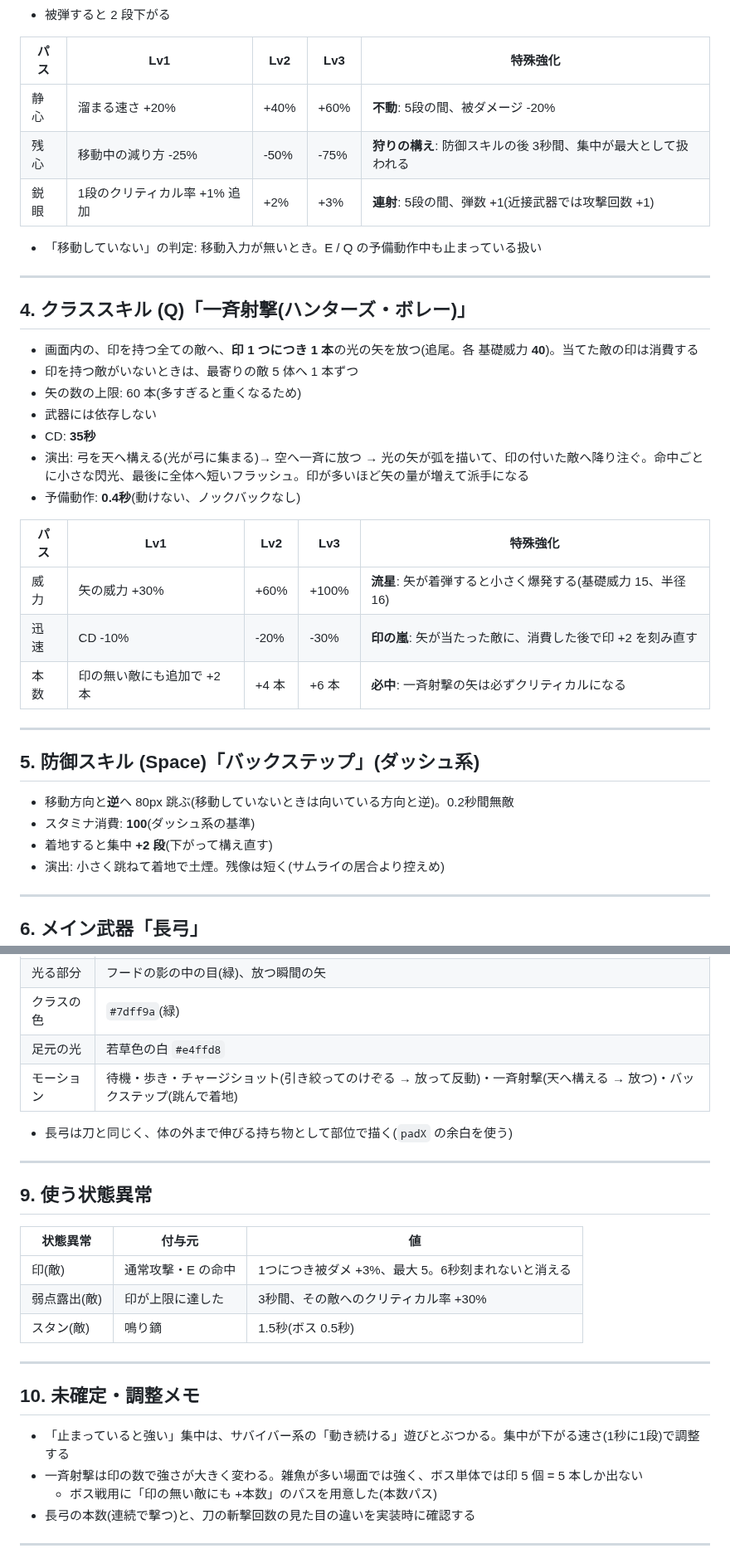
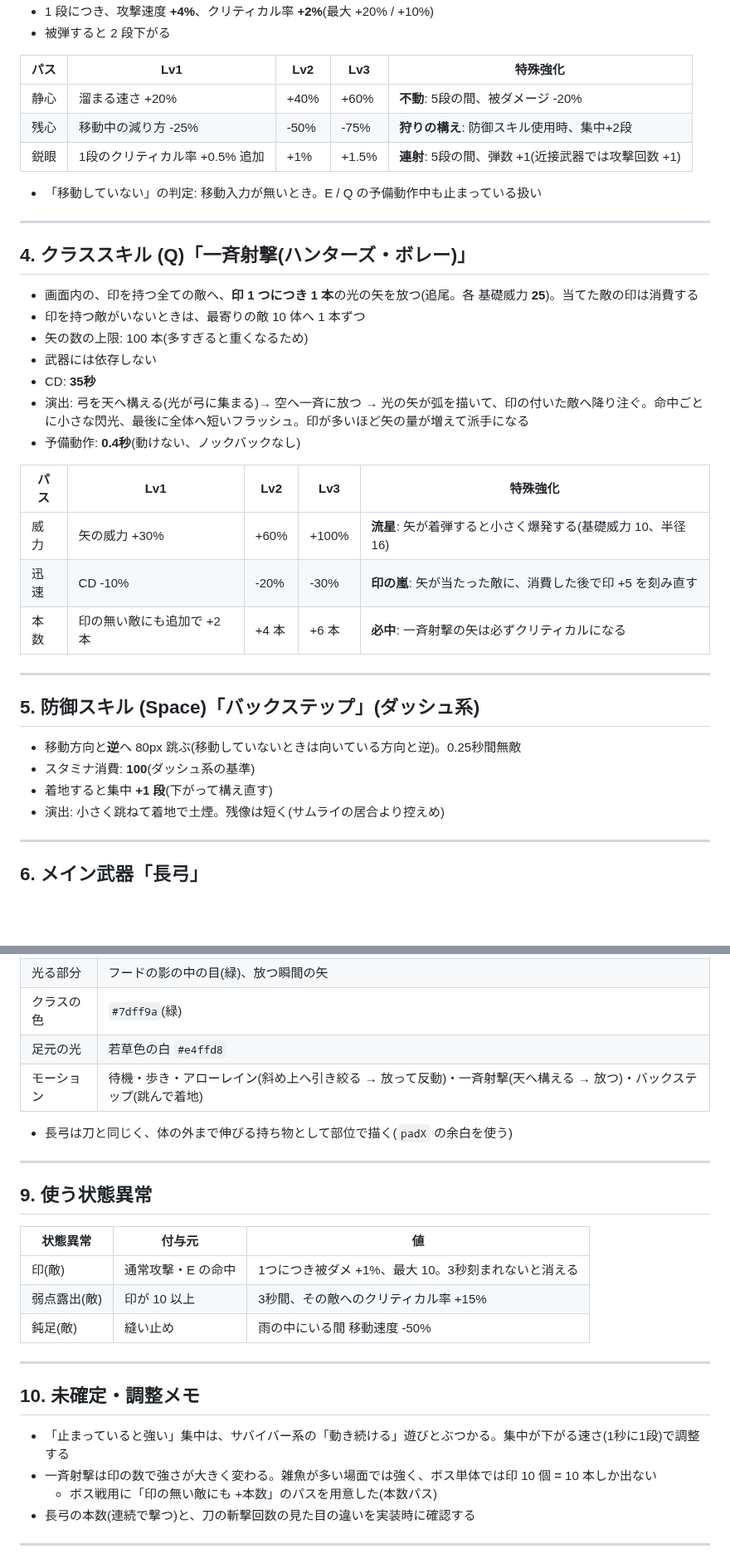
Before and after one commit to Black2856/pixel_survivors_opus5.5test, a Markdown page: claudedocs/classes/archer.md, 2 parts joined by grey strips. Shown at 83% size. Drawn GitHub-style; blank space fills up the shorter version.

```diff
--- a/claudedocs/classes/archer.md
+++ b/claudedocs/classes/archer.md
@@ -59,8 +59,8 @@
 | パス | Lv1 | Lv2 | Lv3 | 特殊強化 |
 |---|---|---|---|---|
 | 静心 | 溜まる速さ +20% | +40% | +60% | **不動**: 5段の間、被ダメージ -20% |
-| 残心 | 移動中の減り方 -25% | -50% | -75% | **狩りの構え**: 防御スキルの後 3秒間、集中が最大として扱われる |
-| 鋭眼 | 1段のクリティカル率 +1% 追加 | +2% | +3% | **連射**: 5段の間、弾数 +1(近接武器では攻撃回数 +1) |
+| 残心 | 移動中の減り方 -25% | -50% | -75% | **狩りの構え**: 防御スキル使用時、集中+2段 |
+| 鋭眼 | 1段のクリティカル率 +0.5% 追加 | +1% | +1.5% | **連射**: 5段の間、弾数 +1(近接武器では攻撃回数 +1) |
 
 - 「移動していない」の判定: 移動入力が無いとき。E / Q の予備動作中も止まっている扱い
 
@@ -68,9 +68,9 @@
 
 ## 4. クラススキル (Q)「一斉射撃(ハンターズ・ボレー)」
 
-- 画面内の、印を持つ全ての敵へ、**印 1 つにつき 1 本**の光の矢を放つ(追尾。各 基礎威力 **40**)。当てた敵の印は消費する
-- 印を持つ敵がいないときは、最寄りの敵 5 体へ 1 本ずつ
-- 矢の数の上限: 60 本(多すぎると重くなるため)
+- 画面内の、印を持つ全ての敵へ、**印 1 つにつき 1 本**の光の矢を放つ(追尾。各 基礎威力 **25**)。当てた敵の印は消費する
+- 印を持つ敵がいないときは、最寄りの敵 10 体へ 1 本ずつ
+- 矢の数の上限: 100 本(多すぎると重くなるため)
 - 武器には依存しない
 - CD: **35秒**
 - 演出: 弓を天へ構える(光が弓に集まる)→ 空へ一斉に放つ → 光の矢が弧を描いて、印の付いた敵へ降り注ぐ。命中ごとに小さな閃光、最後に全体へ短いフラッシュ。印が多いほど矢の量が増えて派手になる
@@ -78,17 +78,17 @@
 
 | パス | Lv1 | Lv2 | Lv3 | 特殊強化 |
 |---|---|---|---|---|
-| 威力 | 矢の威力 +30% | +60% | +100% | **流星**: 矢が着弾すると小さく爆発する(基礎威力 15、半径 16) |
-| 迅速 | CD -10% | -20% | -30% | **印の嵐**: 矢が当たった敵に、消費した後で印 +2 を刻み直す |
+| 威力 | 矢の威力 +30% | +60% | +100% | **流星**: 矢が着弾すると小さく爆発する(基礎威力 10、半径 16) |
+| 迅速 | CD -10% | -20% | -30% | **印の嵐**: 矢が当たった敵に、消費した後で印 +5 を刻み直す |
 | 本数 | 印の無い敵にも追加で +2 本 | +4 本 | +6 本 | **必中**: 一斉射撃の矢は必ずクリティカルになる |
 
 ---
 
 ## 5. 防御スキル (Space)「バックステップ」(ダッシュ系)
 
-- 移動方向と**逆**へ 80px 跳ぶ(移動していないときは向いている方向と逆)。0.2秒間無敵
+- 移動方向と**逆**へ 80px 跳ぶ(移動していないときは向いている方向と逆)。0.25秒間無敵
 - スタミナ消費: **100**(ダッシュ系の基準)
-- 着地すると集中 **+2 段**(下がって構え直す)
+- 着地すると集中 **+1 段**(下がって構え直す)
 - 演出: 小さく跳ねて着地で土煙。残像は短く(サムライの居合より控えめ)
 
 ---
@@ -173,7 +174,7 @@
 | 光る部分 | フードの影の中の目(緑)、放つ瞬間の矢 |
 | クラスの色 | `#7dff9a`(緑) |
 | 足元の光 | 若草色の白 `#e4ffd8` |
-| モーション | 待機・歩き・チャージショット(引き絞ってのけぞる → 放って反動)・一斉射撃(天へ構える → 放つ)・バックステップ(跳んで着地) |
+| モーション | 待機・歩き・アローレイン(斜め上へ引き絞る → 放って反動)・一斉射撃(天へ構える → 放つ)・バックステップ(跳んで着地) |
 
 - 長弓は刀と同じく、体の外まで伸びる持ち物として部位で描く(`padX` の余白を使う)
 
@@ -183,16 +184,16 @@
 
 | 状態異常 | 付与元 | 値 |
 |---|---|---|
-| 印(敵) | 通常攻撃・E の命中 | 1つにつき被ダメ +3%、最大 5。6秒刻まれないと消える |
-| 弱点露出(敵) | 印が上限に達した | 3秒間、その敵へのクリティカル率 +30% |
-| スタン(敵) | 鳴り鏑 | 1.5秒(ボス 0.5秒) |
+| 印(敵) | 通常攻撃・E の命中 | 1つにつき被ダメ +1%、最大 10。3秒刻まれないと消える |
+| 弱点露出(敵) | 印が 10 以上 | 3秒間、その敵へのクリティカル率 +15% |
+| 鈍足(敵) | 縫い止め | 雨の中にいる間 移動速度 -50% |
 
 ---
 
 ## 10. 未確定・調整メモ
 
 - 「止まっていると強い」集中は、サバイバー系の「動き続ける」遊びとぶつかる。集中が下がる速さ(1秒に1段)で調整する
-- 一斉射撃は印の数で強さが大きく変わる。雑魚が多い場面では強く、ボス単体では印 5 個 = 5 本しか出ない
+- 一斉射撃は印の数で強さが大きく変わる。雑魚が多い場面では強く、ボス単体では印 10 個 = 10 本しか出ない
   - ボス戦用に「印の無い敵にも +本数」のパスを用意した(本数パス)
 - 長弓の本数(連続で撃つ)と、刀の斬撃回数の見た目の違いを実装時に確認する
 
```
Also changed, not shown: other parts of claudedocs/classes/archer.md (+33 -22 lines).
